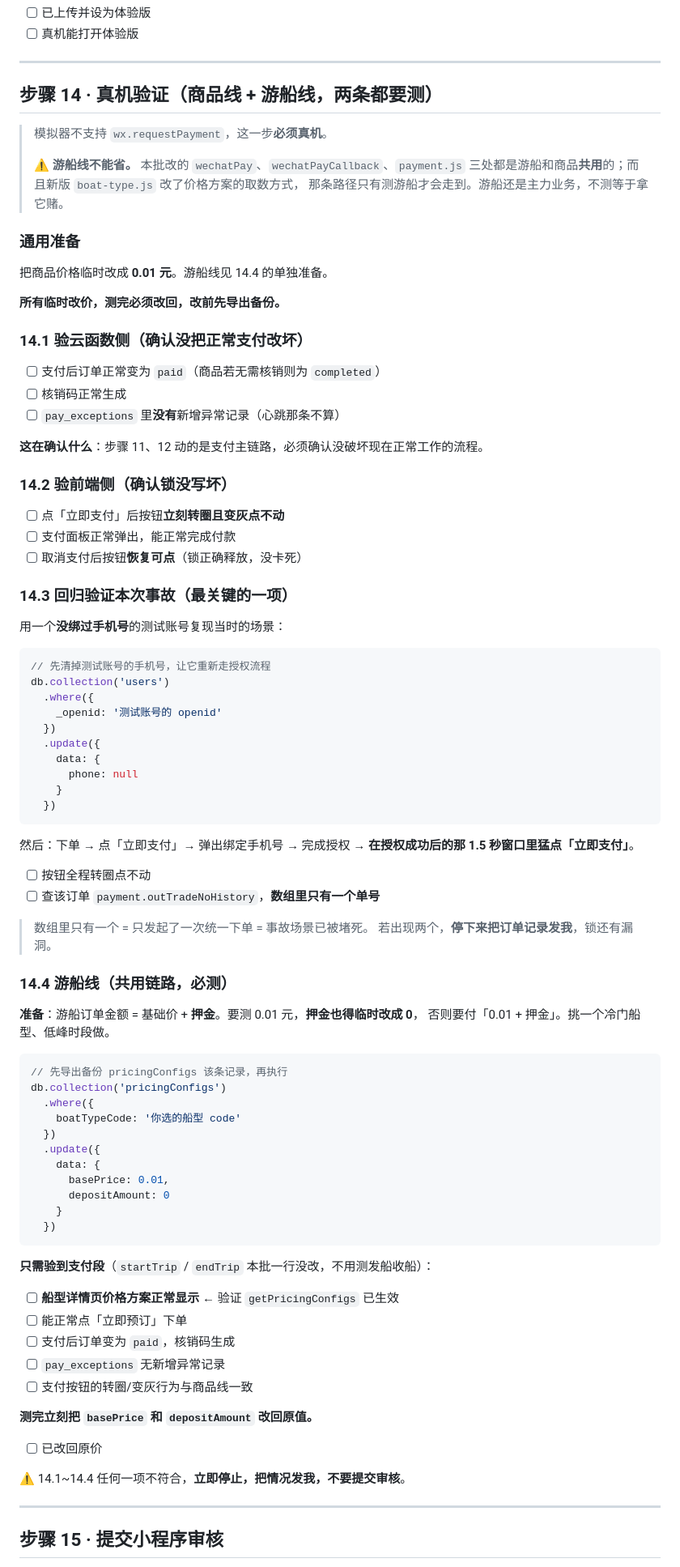
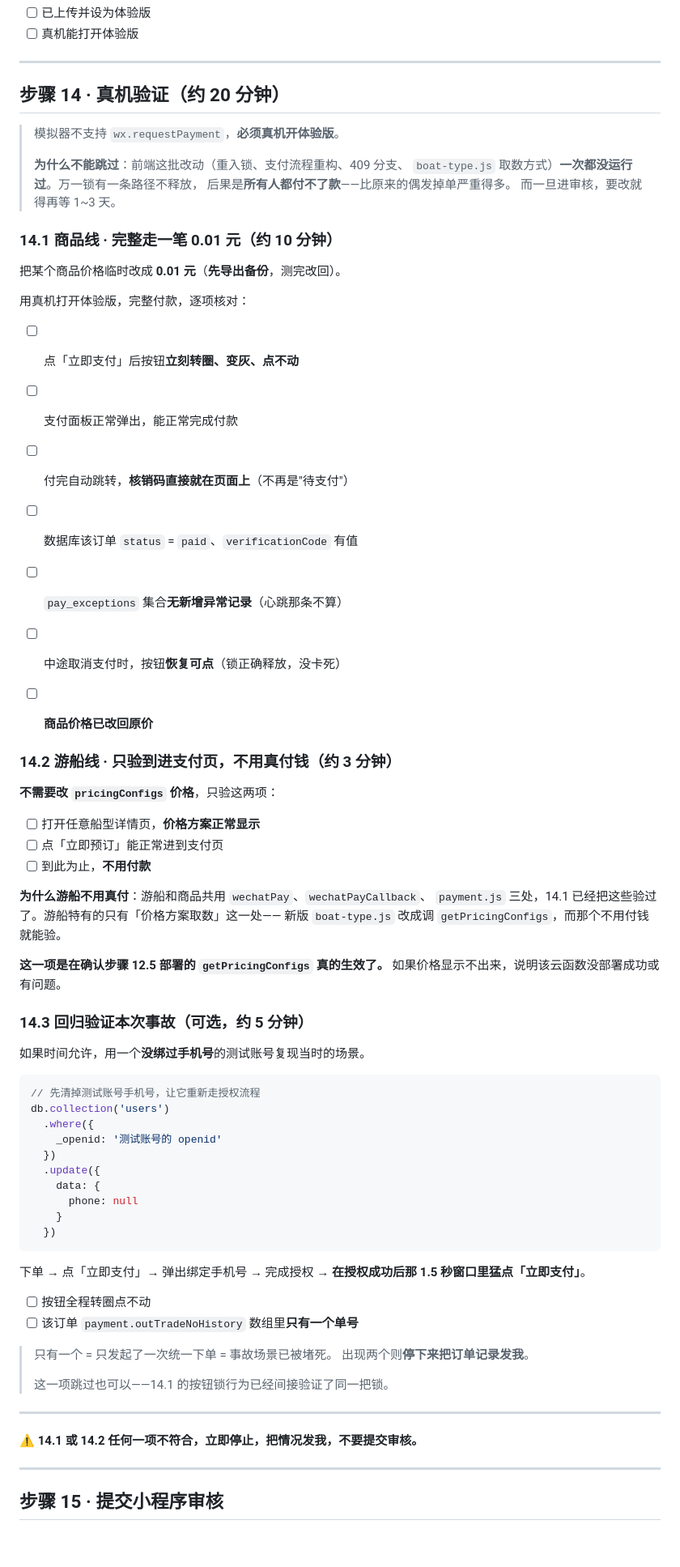
Before and after one commit to zyzlouis/scenic-boat-tourism-system, a Markdown page: docs/部署说明-支付对账-2026-07-29.md, the part around one of its changes. Shown at 81% size. Drawn GitHub-style; blank space fills up the shorter version.

Commit message:
docs: 压缩步骤14 至 20 分钟；客户话术改为可实证版本
用户明确要求只按文档执行，不看对话。故所有操作指令归档至文档。

步骤 14 从「商品线完整测 + 游船线改价格配置后完整测」压缩为：
- 14.1 商品线走完整 0.01 元支付（约 10 分钟）
- 14.2 游船线只验「价格方案显示 + 能进支付页」，不真付钱、
  不改 pricingConfigs（约 3 分钟）
  理由：游船与商品共用 wechatPay/wechatPayCallback/payment.js，
  14.1 已覆盖；游船特有的只有价格取数一处，该处不付钱即可验，
  同时也是对步骤 12.5 部署 getPricingConfigs 的生效确认
- 14.3 事故回归验证降级为可选

步骤 12.5 标记为已完成（2026-07-31）。

3.2 景区话术更新：标注可立即发送、不必等发版；
第 3、5 条改为有数据支撑的实证表述（自动核对已上线运行、期间零同类异常）。

````diff
--- a/docs/部署说明-支付对账-2026-07-29.md
+++ b/docs/部署说明-支付对账-2026-07-29.md
@@ -571,40 +571,51 @@ db.collection('orders')
 
 ---
 
-## 步骤 14 · 真机验证（商品线 + 游船线，两条都要测）
+## 步骤 14 · 真机验证（约 20 分钟）
 
-> 模拟器不支持 `wx.requestPayment`，这一步**必须真机**。
+> 模拟器不支持 `wx.requestPayment`，**必须真机开体验版**。
 >
-> **⚠️ 游船线不能省。** 本批改的 `wechatPay`、`wechatPayCallback`、`payment.js`
-> 三处都是游船和商品**共用**的；而且新版 `boat-type.js` 改了价格方案的取数方式，
-> 那条路径只有测游船才会走到。游船还是主力业务，不测等于拿它赌。
+> **为什么不能跳过**：前端这批改动（重入锁、支付流程重构、409 分支、
+> `boat-type.js` 取数方式）**一次都没运行过**。万一锁有一条路径不释放，
+> 后果是**所有人都付不了款**——比原来的偶发掉单严重得多。
+> 而一旦进审核，要改就得再等 1~3 天。
 
-### 通用准备
+### 14.1 商品线 · 完整走一笔 0.01 元（约 10 分钟）
 
-把商品价格临时改成 **0.01 元**。游船线见 14.4 的单独准备。
+把某个商品价格临时改成 **0.01 元**（**先导出备份**，测完改回）。
 
-**所有临时改价，测完必须改回，改前先导出备份。**
+用真机打开体验版，完整付款，逐项核对：
 
-### 14.1 验云函数侧（确认没把正常支付改坏）
+- [ ] 点「立即支付」后按钮**立刻转圈、变灰、点不动**
+- [ ] 支付面板正常弹出，能正常完成付款
+- [ ] 付完自动跳转，**核销码直接就在页面上**（不再是"待支付"）
+- [ ] 数据库该订单 `status` = `paid`、`verificationCode` 有值
+- [ ] `pay_exceptions` 集合**无新增异常记录**（心跳那条不算）
+- [ ] 中途取消支付时，按钮**恢复可点**（锁正确释放，没卡死）
 
-- [ ] 支付后订单正常变为 `paid`（商品若无需核销则为 `completed`）
-- [ ] 核销码正常生成
-- [ ] `pay_exceptions` 里**没有**新增异常记录（心跳那条不算）
+- [ ] **商品价格已改回原价**
 
-**这在确认什么**：步骤 11、12 动的是支付主链路，必须确认没破坏现在正常工作的流程。
+### 14.2 游船线 · 只验到进支付页，**不用真付钱**（约 3 分钟）
 
-### 14.2 验前端侧（确认锁没写坏）
+**不需要改 `pricingConfigs` 价格**，只验这两项：
 
-- [ ] 点「立即支付」后按钮**立刻转圈且变灰点不动**
-- [ ] 支付面板正常弹出，能正常完成付款
-- [ ] 取消支付后按钮**恢复可点**（锁正确释放，没卡死）
+- [ ] 打开任意船型详情页，**价格方案正常显示**
+- [ ] 点「立即预订」能正常进到支付页
+- [ ] 到此为止，**不用付款**
 
-### 14.3 回归验证本次事故（最关键的一项）
+**为什么游船不用真付**：游船和商品共用 `wechatPay`、`wechatPayCallback`、
+`payment.js` 三处，14.1 已经把这些验过了。游船特有的只有「价格方案取数」这一处——
+新版 `boat-type.js` 改成调 `getPricingConfigs`，而那个不用付钱就能验。
 
-用一个**没绑过手机号**的测试账号复现当时的场景：
+**这一项是在确认步骤 12.5 部署的 `getPricingConfigs` 真的生效了。**
+如果价格显示不出来，说明该云函数没部署成功或有问题。
+
+### 14.3 回归验证本次事故（可选，约 5 分钟）
+
+如果时间允许，用一个**没绑过手机号**的测试账号复现当时的场景。
 
 ```js
-// 先清掉测试账号的手机号，让它重新走授权流程
+// 先清掉测试账号手机号，让它重新走授权流程
 db.collection('users')
   .where({
     _openid: '测试账号的 openid'
@@ -616,47 +627,20 @@ db.collection('users')
   })
 ```
 
-然后：下单 → 点「立即支付」→ 弹出绑定手机号 → 完成授权 →
-**在授权成功后的那 1.5 秒窗口里猛点「立即支付」**。
+下单 → 点「立即支付」→ 弹出绑定手机号 → 完成授权 →
+**在授权成功后那 1.5 秒窗口里猛点「立即支付」**。
 
 - [ ] 按钮全程转圈点不动
-- [ ] 查该订单 `payment.outTradeNoHistory`，**数组里只有一个单号**
+- [ ] 该订单 `payment.outTradeNoHistory` 数组里**只有一个单号**
 
-> 数组里只有一个 = 只发起了一次统一下单 = 事故场景已被堵死。
-> 若出现两个，**停下来把订单记录发我**，锁还有漏洞。
+> 只有一个 = 只发起了一次统一下单 = 事故场景已被堵死。
+> 出现两个则**停下来把订单记录发我**。
+>
+> 这一项跳过也可以——14.1 的按钮锁行为已经间接验证了同一把锁。
 
-### 14.4 游船线（共用链路，必测）
+---
 
-**准备**：游船订单金额 = 基础价 + **押金**。要测 0.01 元，**押金也得临时改成 0**，
-否则要付「0.01 + 押金」。挑一个冷门船型、低峰时段做。
-
-```js
-// 先导出备份 pricingConfigs 该条记录，再执行
-db.collection('pricingConfigs')
-  .where({
-    boatTypeCode: '你选的船型 code'
-  })
-  .update({
-    data: {
-      basePrice: 0.01,
-      depositAmount: 0
-    }
-  })
-```
-
-**只需验到支付段**（`startTrip` / `endTrip` 本批一行没改，不用测发船收船）：
-
-- [ ] **船型详情页价格方案正常显示** ← 验证 `getPricingConfigs` 已生效
-- [ ] 能正常点「立即预订」下单
-- [ ] 支付后订单变为 `paid`，核销码生成
-- [ ] `pay_exceptions` 无新增异常记录
-- [ ] 支付按钮的转圈/变灰行为与商品线一致
-
-**测完立刻把 `basePrice` 和 `depositAmount` 改回原值。**
-
-- [ ] 已改回原价
-
-⚠️ 14.1~14.4 任何一项不符合，**立即停止，把情况发我，不要提交审核**。
+⚠️ **14.1 或 14.2 任何一项不符合，立即停止，把情况发我，不要提交审核。**
 
 ---
 
````
Also changed, not shown: other parts of docs/部署说明-支付对账-2026-07-29.md (+17 -16 lines).
